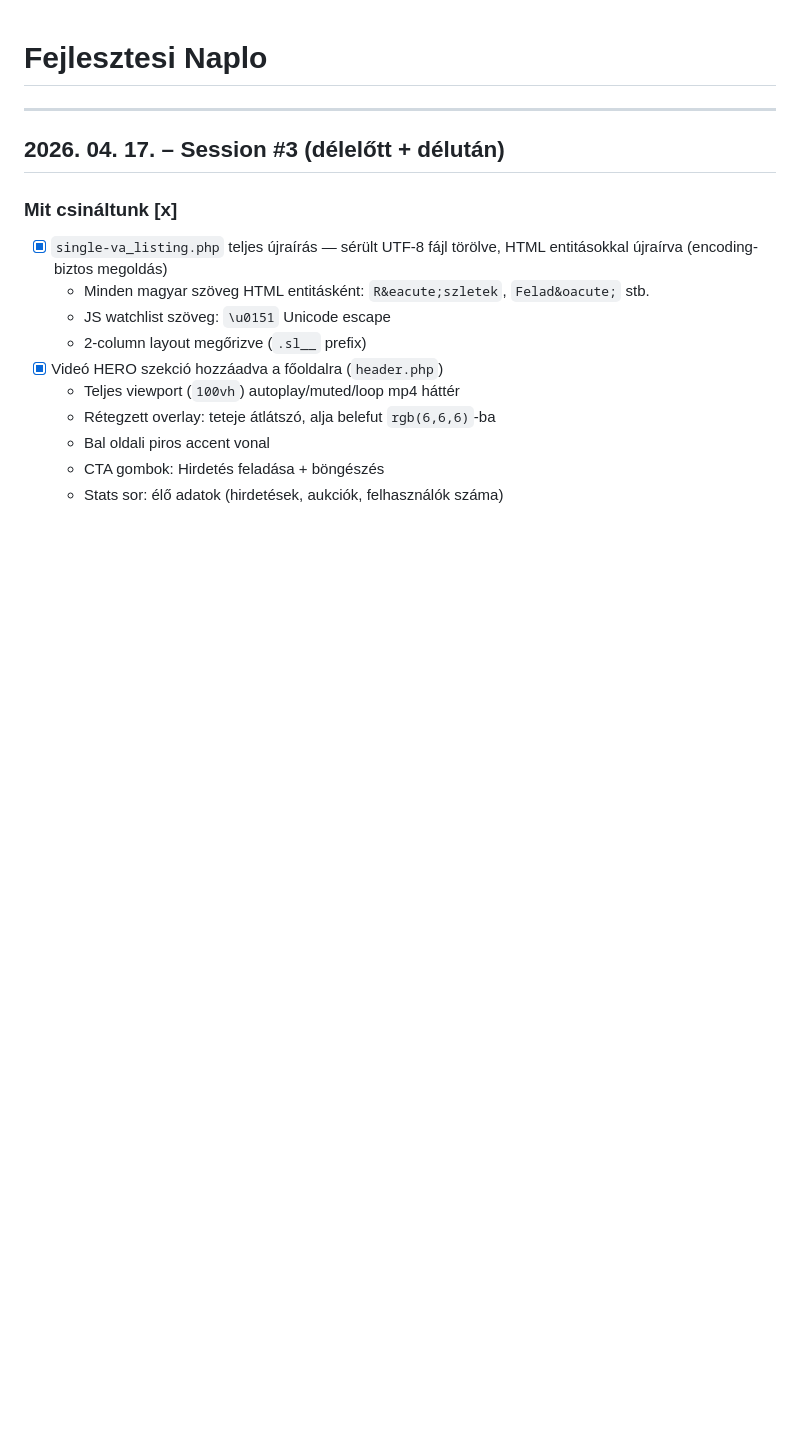
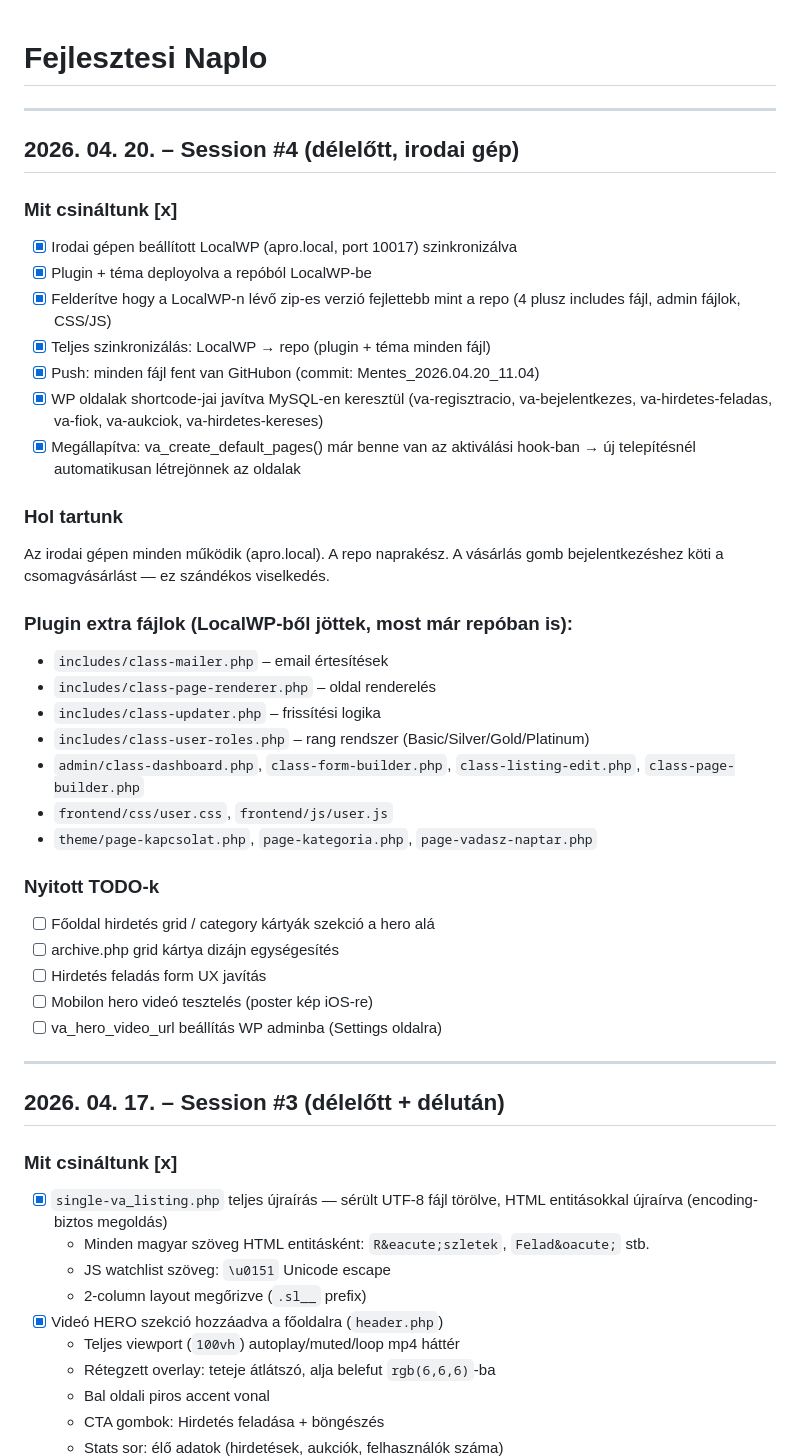
Before and after one commit to koltainorbert/Vadaszat, a Markdown page: NAPLO.md, the part around the change. Drawn GitHub-style; blank space fills up the shorter version.

Commit message:
Auto_2026.04.20_11.44

```diff
--- a/NAPLO.md
+++ b/NAPLO.md
@@ -1,4 +1,36 @@
 # Fejlesztesi Naplo
+
+---
+
+## 2026. 04. 20. – Session #4 (délelőtt, irodai gép)
+
+### Mit csináltunk [x]
+- [x] Irodai gépen beállított LocalWP (apro.local, port 10017) szinkronizálva
+- [x] Plugin + téma deployolva a repóból LocalWP-be
+- [x] Felderítve hogy a LocalWP-n lévő zip-es verzió fejlettebb mint a repo (4 plusz includes fájl, admin fájlok, CSS/JS)
+- [x] Teljes szinkronizálás: LocalWP → repo (plugin + téma minden fájl)
+- [x] Push: minden fájl fent van GitHubon (commit: Mentes_2026.04.20_11.04)
+- [x] WP oldalak shortcode-jai javítva MySQL-en keresztül (va-regisztracio, va-bejelentkezes, va-hirdetes-feladas, va-fiok, va-aukciok, va-hirdetes-kereses)
+- [x] Megállapítva: va_create_default_pages() már benne van az aktiválási hook-ban → új telepítésnél automatikusan létrejönnek az oldalak
+
+### Hol tartunk
+Az irodai gépen minden működik (apro.local). A repo naprakész. A vásárlás gomb bejelentkezéshez köti a csomagvásárlást — ez szándékos viselkedés.
+
+### Plugin extra fájlok (LocalWP-ből jöttek, most már repóban is):
+- `includes/class-mailer.php` – email értesítések
+- `includes/class-page-renderer.php` – oldal renderelés
+- `includes/class-updater.php` – frissítési logika
+- `includes/class-user-roles.php` – rang rendszer (Basic/Silver/Gold/Platinum)
+- `admin/class-dashboard.php`, `class-form-builder.php`, `class-listing-edit.php`, `class-page-builder.php`
+- `frontend/css/user.css`, `frontend/js/user.js`
+- `theme/page-kapcsolat.php`, `page-kategoria.php`, `page-vadasz-naptar.php`
+
+### Nyitott TODO-k
+- [ ] Főoldal hirdetés grid / category kártyák szekció a hero alá
+- [ ] archive.php grid kártya dizájn egységesítés
+- [ ] Hirdetés feladás form UX javítás
+- [ ] Mobilon hero videó tesztelés (poster kép iOS-re)
+- [ ] va_hero_video_url beállítás WP adminba (Settings oldalra)
 
 ---
 
```
